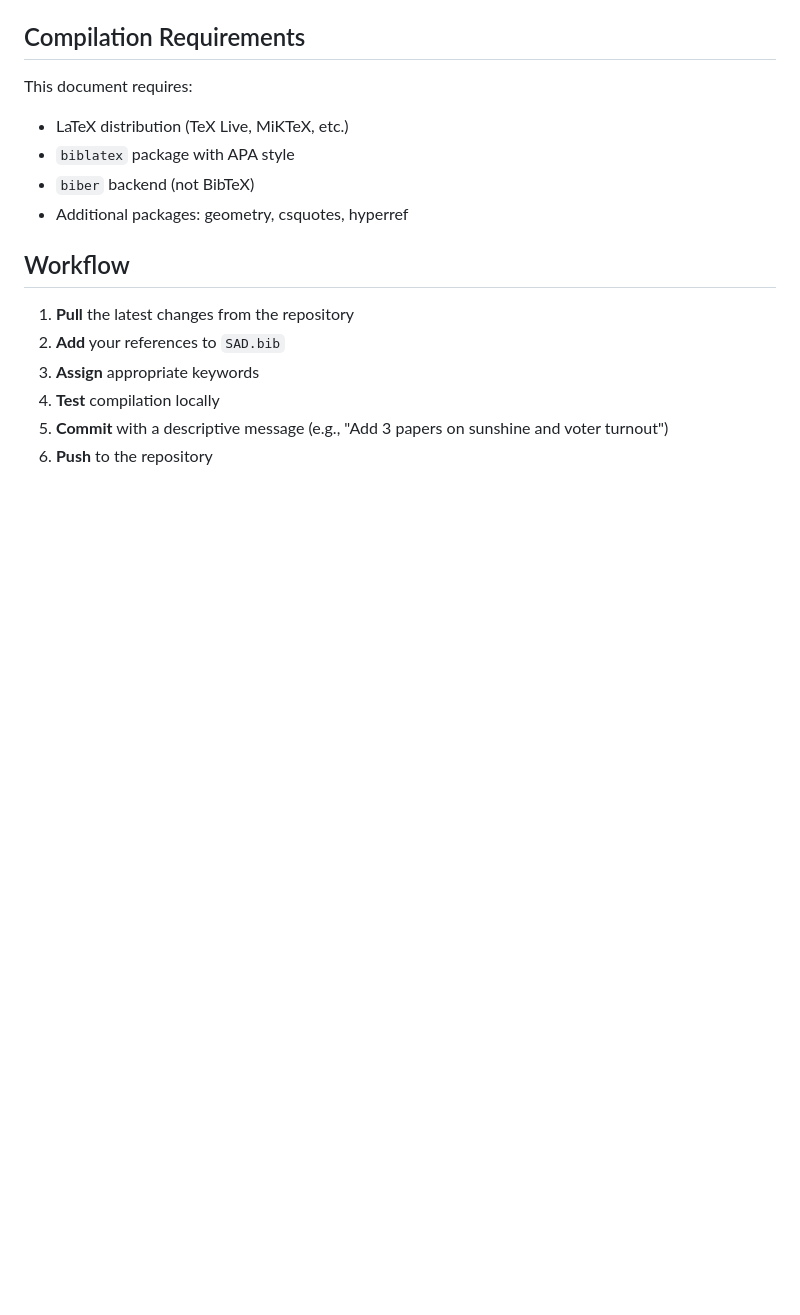
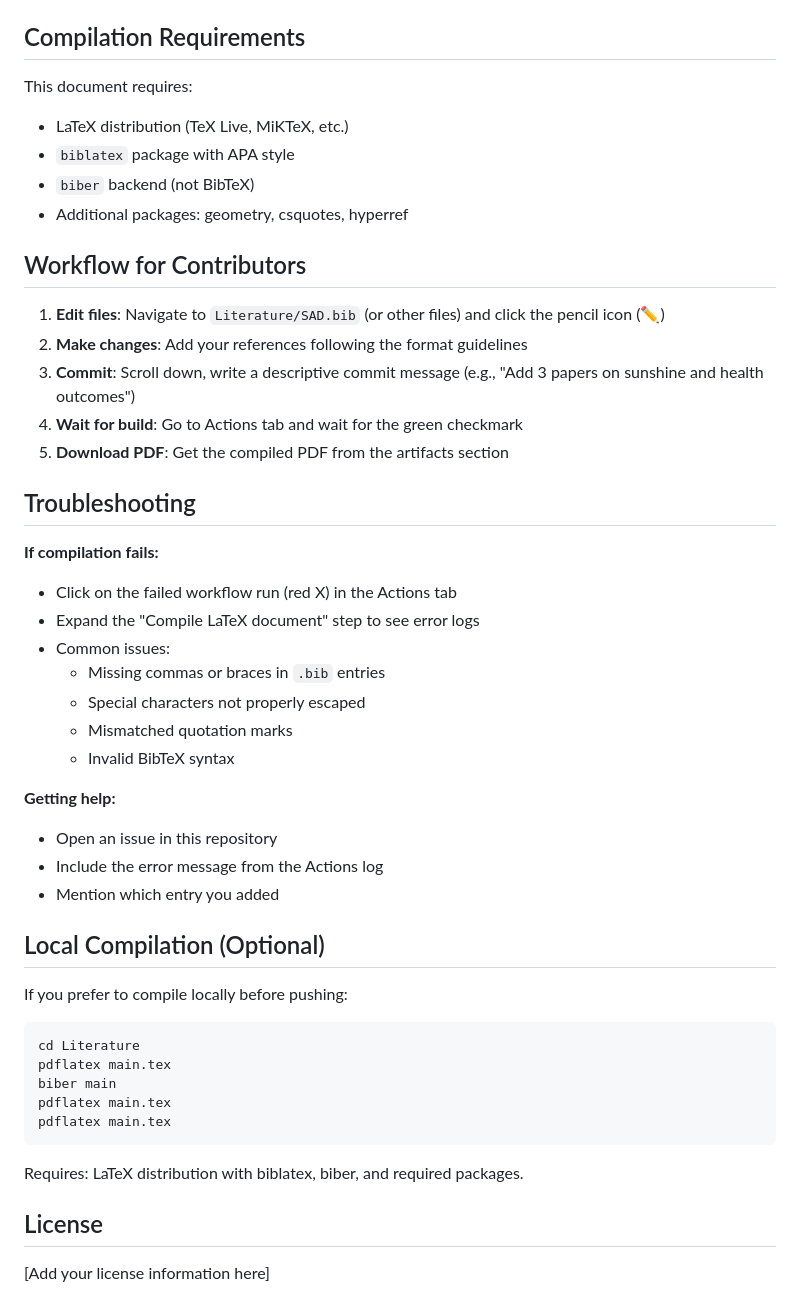
Before and after one commit to Imago-SDRUK/DataProduct-SPF, a Markdown page: Literature/README.md, the part around the change printed below. GitHub-like rendering; blank space fills up the shorter version.

Commit message:
Update README.md to include workflow instructions

````diff
--- a/Literature/README.md
+++ b/Literature/README.md
@@ -106,11 +126,44 @@ This document requires:
 - `biber` backend (not BibTeX)
 - Additional packages: geometry, csquotes, hyperref
 
-## Workflow
+## Workflow for Contributors
 
-1. **Pull** the latest changes from the repository
-2. **Add** your references to `SAD.bib`
-3. **Assign** appropriate keywords
-4. **Test** compilation locally
-5. **Commit** with a descriptive message (e.g., "Add 3 papers on sunshine and voter turnout")
-6. **Push** to the repository
+1. **Edit files**: Navigate to `Literature/SAD.bib` (or other files) and click the pencil icon (✏️)
+2. **Make changes**: Add your references following the format guidelines
+3. **Commit**: Scroll down, write a descriptive commit message (e.g., "Add 3 papers on sunshine and health outcomes")
+4. **Wait for build**: Go to Actions tab and wait for the green checkmark
+5. **Download PDF**: Get the compiled PDF from the artifacts section
+
+## Troubleshooting
+
+**If compilation fails:**
+- Click on the failed workflow run (red X) in the Actions tab
+- Expand the "Compile LaTeX document" step to see error logs
+- Common issues:
+  - Missing commas or braces in `.bib` entries
+  - Special characters not properly escaped
+  - Mismatched quotation marks
+  - Invalid BibTeX syntax
+
+**Getting help:**
+- Open an issue in this repository
+- Include the error message from the Actions log
+- Mention which entry you added
+
+## Local Compilation (Optional)
+
+If you prefer to compile locally before pushing:
+
+```bash
+cd Literature
+pdflatex main.tex
+biber main
+pdflatex main.tex
+pdflatex main.tex
+```
+
+Requires: LaTeX distribution with biblatex, biber, and required packages.
+
+## License
+
+[Add your license information here]
````
Also changed, not shown: other parts of Literature/README.md (+35 -15 lines).
